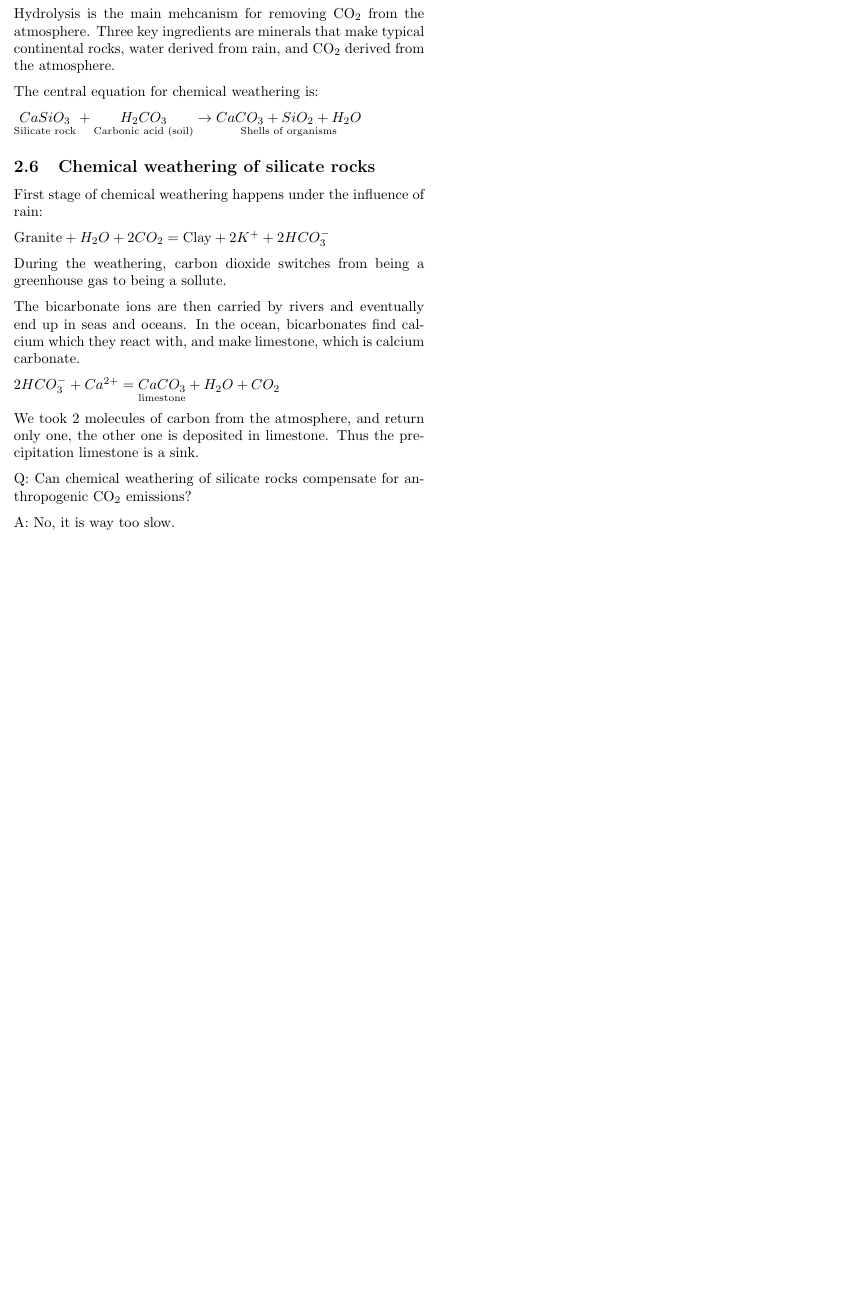
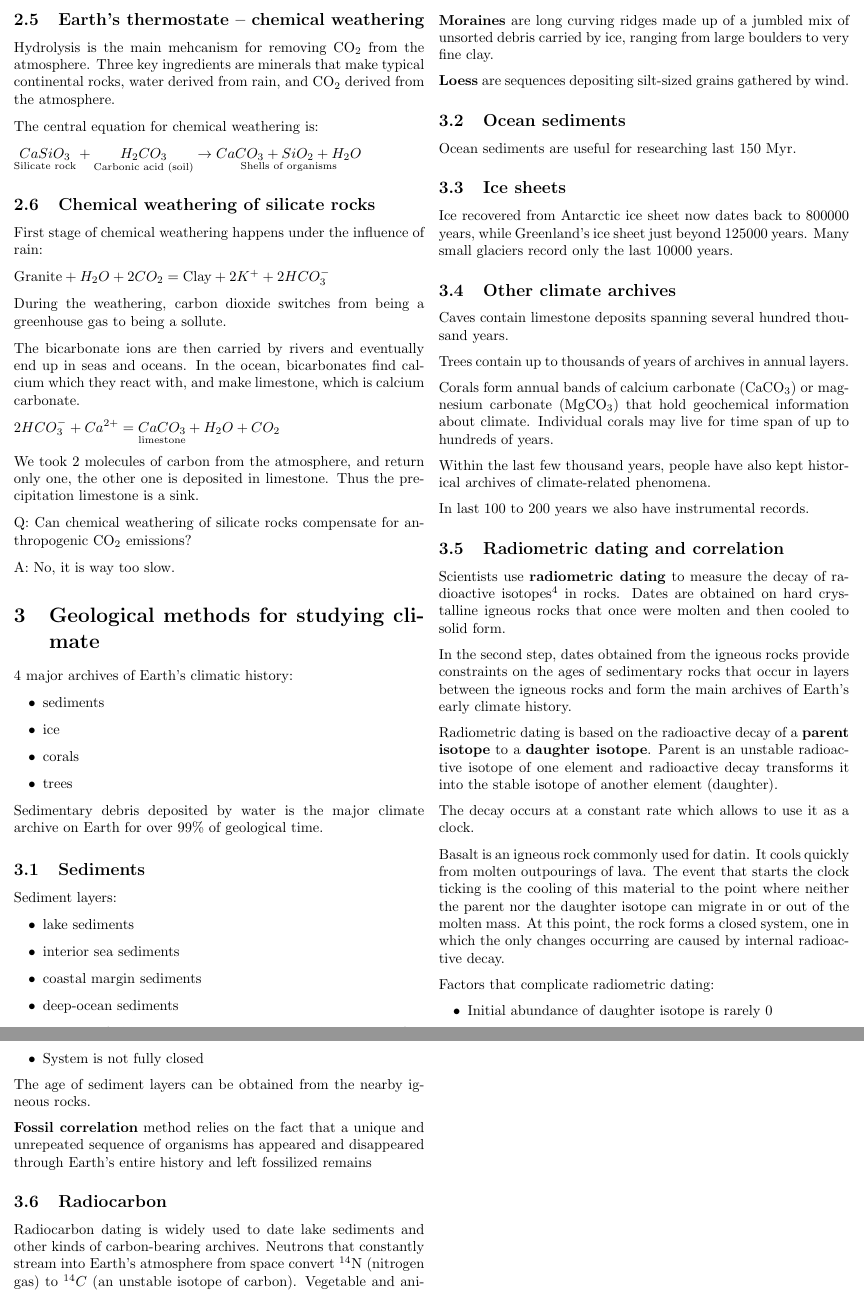
Before and after one commit to tomaszgarbus/climate-change, a LaTeX document (main.tex, which reads content/reading_assignment2.tex): part of page 3 of 3 before the commit and two parts of pages 3 and 4 of 4 after it, the two joined at a grey line, cut at the place of the change, the shorter picture padded with empty space. Compiled offline with pdfLaTeX.

Commit message:
Start reading assignment 2

```diff
--- /dev/null
+++ b/content/reading_assignment2.tex
@@ -0,0 +1,98 @@
+\section{Geological methods for studying climate}
+
+4 major archives of Earth's climatic history:
+\begin{itemize}
+	\item sediments
+	\item ice
+	\item corals
+	\item trees
+\end{itemize}
+
+Sedimentary debris deposited by water is the major climate archive on Earth
+for over 99\% of geological time.
+
+\subsection{Sediments}
+Sediment layers:
+
+\begin{itemize}
+	\item lake sediments
+	\item interior sea sediments
+	\item coastal margin sediments
+	\item deep-ocean sediments
+\end{itemize}
+
+Preservation of older sedimentary records is hindered by two factors:
+tectonic activity and erosion.
+
+\textbf{Moraines} are long curving ridges made up of a jumbled mix of unsorted
+debris carried by ice, ranging from large boulders to very fine clay.
+
+\textbf{Loess} are sequences depositing silt-sized grains gathered by wind.
+
+\subsection{Ocean sediments}
+Ocean sediments are useful for researching last 150 Myr.
+
+\subsection{Ice sheets}
+Ice recovered from Antarctic ice sheet now dates back to 800000 years, while
+Greenland's ice sheet just beyond 125000 years. Many small glaciers record only
+the last 10000 years.
+
+\subsection{Other climate archives}
+Caves contain limestone deposits spanning several hundred thousand years.
+
+Trees contain up to thousands of years of archives in annual layers.
+
+Corals form annual bands of calcium carbonate (CaCO$_3$) or magnesium
+carbonate (MgCO$_3$) that hold geochemical information about climate.
+Individual corals may live for time span of up to hundreds of years.
+
+Within the last few thousand years, people have also kept historical archives
+of climate-related phenomena.
+
+In last 100 to 200 years we also have instrumental records.
+
+\subsection{Radiometric dating and correlation}
+
+Scientists use \textbf{radiometric dating} to measure the decay of radioactive
+isotopes\footnote{
+	Isotopes are forms of a chemical element that have the same atomic
+	number but differ in mass.
+} in rocks. Dates are obtained on hard crystalline igneous rocks that once
+were molten and then cooled to solid form.
+
+In the second step, dates obtained from the igneous rocks provide constraints
+on the ages of sedimentary rocks that occur in layers between the igneous rocks
+and form the main archives of Earth's early climate history.
+
+Radiometric dating is based on the radioactive decay of a \textbf{parent
+isotope} to a \textbf{daughter isotope}. Parent is an unstable radioactive
+isotope of one element and radioactive decay transforms it into the stable
+isotope of another element (daughter).
+
+The decay occurs at a constant rate which allows to use it as a clock.
+
+Basalt is an igneous rock commonly used for datin. It cools quickly from molten
+outpourings of lava. The event that starts the clock ticking is the cooling of
+this material to the point where neither the parent nor the daughter isotope
+can migrate in or out of the molten mass. At this point, the rock forms a
+closed system, one in which the only changes occurring are caused by internal
+radioactive decay.
+
+Factors that complicate radiometric dating:
+\begin{itemize}
+	\item Initial abundance of daughter isotope is rarely 0
+	\item System is not fully closed
+\end{itemize}
+
+The age of sediment layers can be obtained from the nearby igneous rocks.
+
+\textbf{Fossil correlation} method relies on the fact that a unique and
+unrepeated sequence of organisms has appeared and disappeared through Earth's
+entire history and left fossilized remains
+
+\subsection{Radiocarbon}
+
+Radiocarbon dating is widely used to date lake sediments and other kinds of
+carbon-bearing archives. Neutrons that constantly stream into Earth's
+atmosphere from space convert $^{14}$N (nitrogen gas) to $^{14}C$ (an
+unstable isotope of carbon). Vegetable and animal life forms on Earth extract
```
Also changed, not shown: main.tex (+1 -0 lines), main.pdf, content/reading_assignment2.tex (40 more changed lines).
